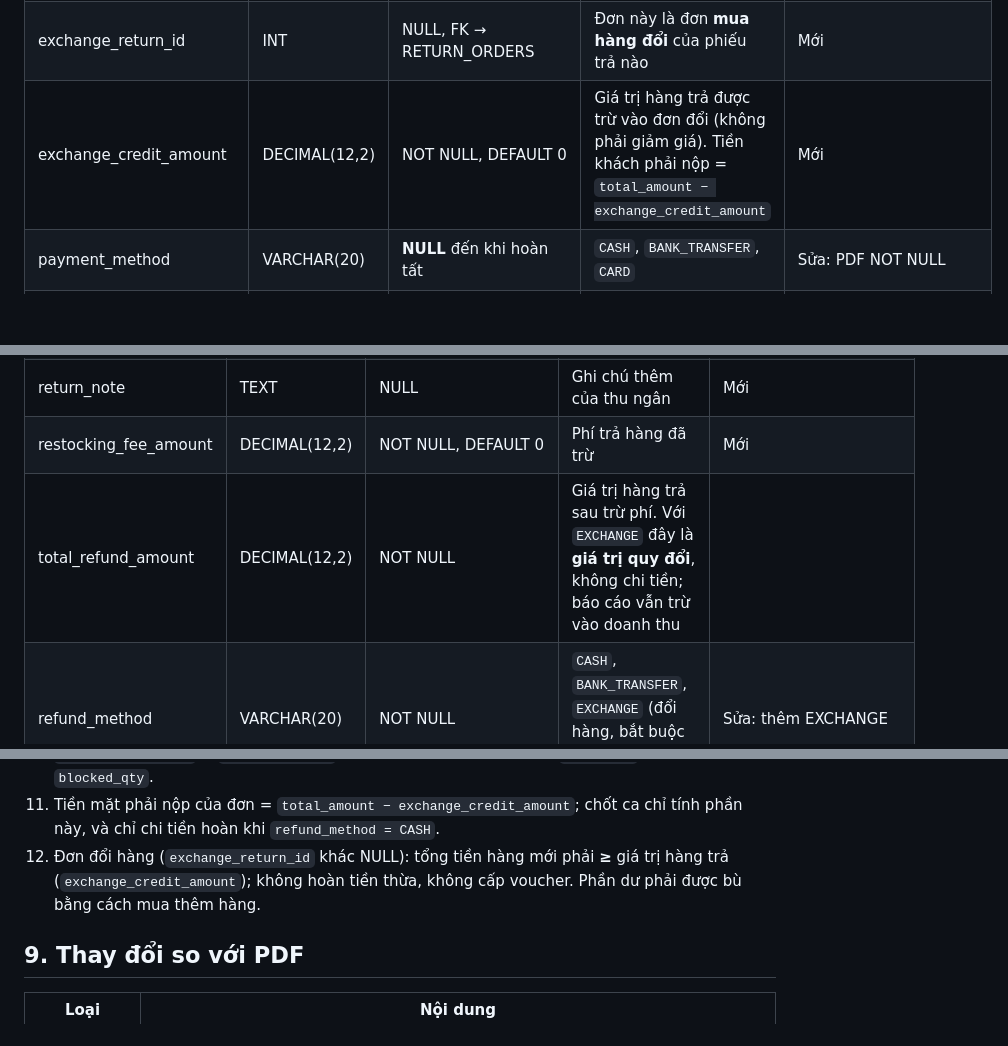
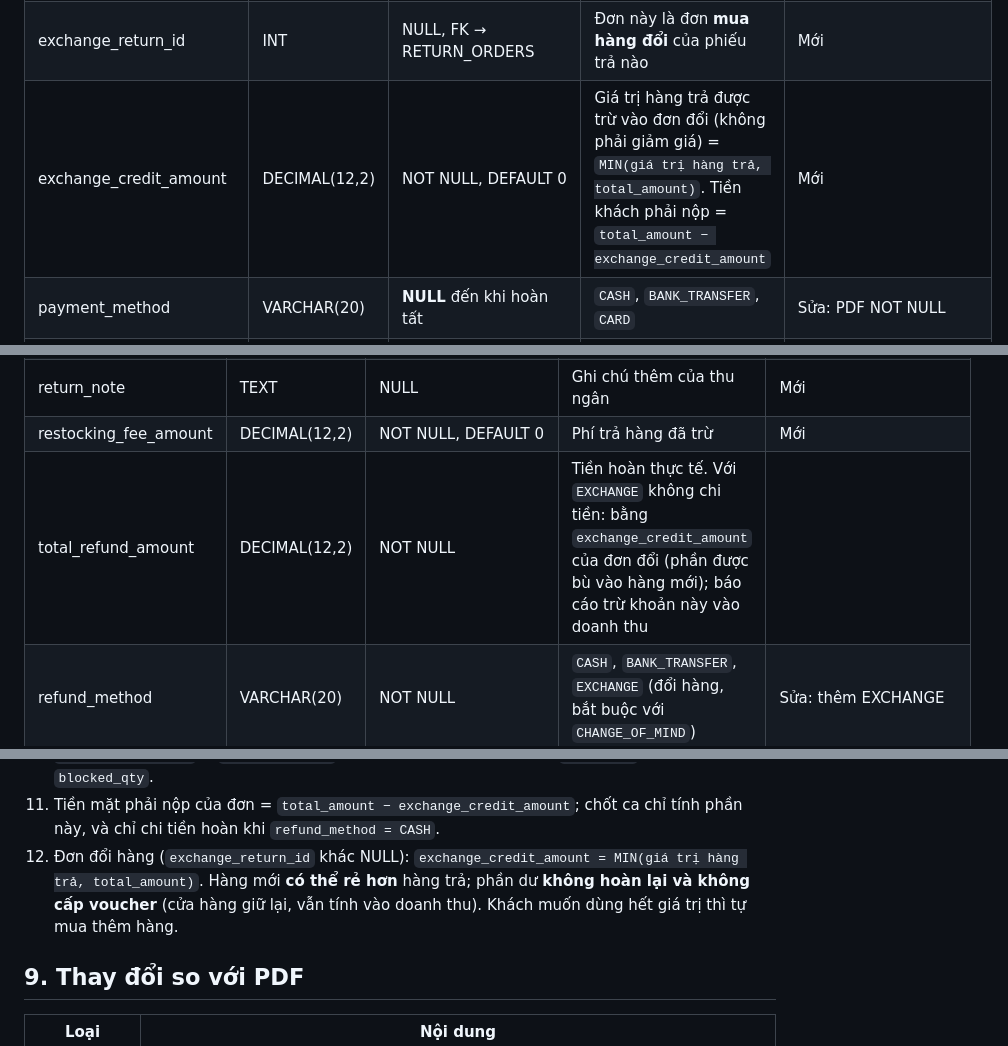
Before and after one commit to huypro2005/SE100, a Markdown page: docs/DATABASE.md, 3 parts joined by grey strips. GitHub-like rendering; blank space fills up the shorter version.

```diff
--- a/docs/DATABASE.md
+++ b/docs/DATABASE.md
@@ -440,7 +440,7 @@ Hóa đơn bán hàng.
 | tax_amount | DECIMAL(12,2) | NOT NULL, DEFAULT 0 | Tiền VAT | |
 | total_amount | DECIMAL(12,2) | NOT NULL | Khách phải trả | |
 | exchange_return_id | INT | NULL, FK → RETURN_ORDERS | Đơn này là đơn **mua hàng đổi** của phiếu trả nào | Mới |
-| exchange_credit_amount | DECIMAL(12,2) | NOT NULL, DEFAULT 0 | Giá trị hàng trả được trừ vào đơn đổi (không phải giảm giá). Tiền khách phải nộp = `total_amount − exchange_credit_amount` | Mới |
+| exchange_credit_amount | DECIMAL(12,2) | NOT NULL, DEFAULT 0 | Giá trị hàng trả được trừ vào đơn đổi (không phải giảm giá) = `MIN(giá trị hàng trả, total_amount)`. Tiền khách phải nộp = `total_amount − exchange_credit_amount` | Mới |
 | payment_method | VARCHAR(20) | **NULL** đến khi hoàn tất | `CASH`, `BANK_TRANSFER`, `CARD` | Sửa: PDF NOT NULL |
 | amount_received | DECIMAL(12,2) | NULL | Tiền khách đưa (tiền mặt) | Mới |
 | change_due | DECIMAL(12,2) | NULL | Tiền thừa | Mới |
@@ -480,7 +480,7 @@ Phiếu đổi trả. Nhận hàng và hoàn tiền là **một giao dịch**.
 | return_reason | VARCHAR(30) | NOT NULL | `DEFECTIVE` (lỗi, hư, hết hạn), `WRONG_ITEM` (giao nhầm), `CHANGE_OF_MIND` (đổi ý, không hợp da) | Sửa: từ TEXT sang enum |
 | return_note | TEXT | NULL | Ghi chú thêm của thu ngân | Mới |
 | restocking_fee_amount | DECIMAL(12,2) | NOT NULL, DEFAULT 0 | Phí trả hàng đã trừ | Mới |
-| total_refund_amount | DECIMAL(12,2) | NOT NULL | Giá trị hàng trả sau trừ phí. Với `EXCHANGE` đây là **giá trị quy đổi**, không chi tiền; báo cáo vẫn trừ vào doanh thu | |
+| total_refund_amount | DECIMAL(12,2) | NOT NULL | Tiền hoàn thực tế. Với `EXCHANGE` không chi tiền: bằng `exchange_credit_amount` của đơn đổi (phần được bù vào hàng mới); báo cáo trừ khoản này vào doanh thu | |
 | refund_method | VARCHAR(20) | NOT NULL | `CASH`, `BANK_TRANSFER`, `EXCHANGE` (đổi hàng, bắt buộc với `CHANGE_OF_MIND`) | Sửa: thêm EXCHANGE |
 | points_revoked | INT | NOT NULL, DEFAULT 0 | Điểm bị thu hồi | Mới |
 | status | VARCHAR(30) | NOT NULL, DEFAULT 'COMPLETED' | `COMPLETED`, `CANCELLED` | Sửa: bỏ WAITING_FOR_REFUND, REJECTED |
@@ -630,7 +630,7 @@ erDiagram
 9. Phiếu `DISPOSAL_REQUESTS` loại `TESTER`: SKU `is_sellable = FALSE` chỉ được xuất bằng loại `TESTER` hoặc `DESTROY`; POS/FEFO không bao giờ chọn SKU này.
 10. `RETURN_ORDERS.refund_method = EXCHANGE` bắt buộc khi `return_reason = CHANGE_OF_MIND`; hàng `DAMAGED_OR_OPENED` + `CHANGE_OF_MIND` bị từ chối (không tạo phiếu). `DEFECTIVE` luôn cộng `blocked_qty`.
 11. Tiền mặt phải nộp của đơn = `total_amount − exchange_credit_amount`; chốt ca chỉ tính phần này, và chỉ chi tiền hoàn khi `refund_method = CASH`.
-12. Đơn đổi hàng (`exchange_return_id` khác NULL): tổng tiền hàng mới phải **≥** giá trị hàng trả (`exchange_credit_amount`); không hoàn tiền thừa, không cấp voucher. Phần dư phải được bù bằng cách mua thêm hàng.
+12. Đơn đổi hàng (`exchange_return_id` khác NULL): `exchange_credit_amount = MIN(giá trị hàng trả, total_amount)`. Hàng mới **có thể rẻ hơn** hàng trả; phần dư **không hoàn lại và không cấp voucher** (cửa hàng giữ lại, vẫn tính vào doanh thu). Khách muốn dùng hết giá trị thì tự mua thêm hàng.
 
 ## 9. Thay đổi so với PDF
 
```
Also changed, not shown: docs/DANH_GIA_USECASE.md (+2 -2 lines).
